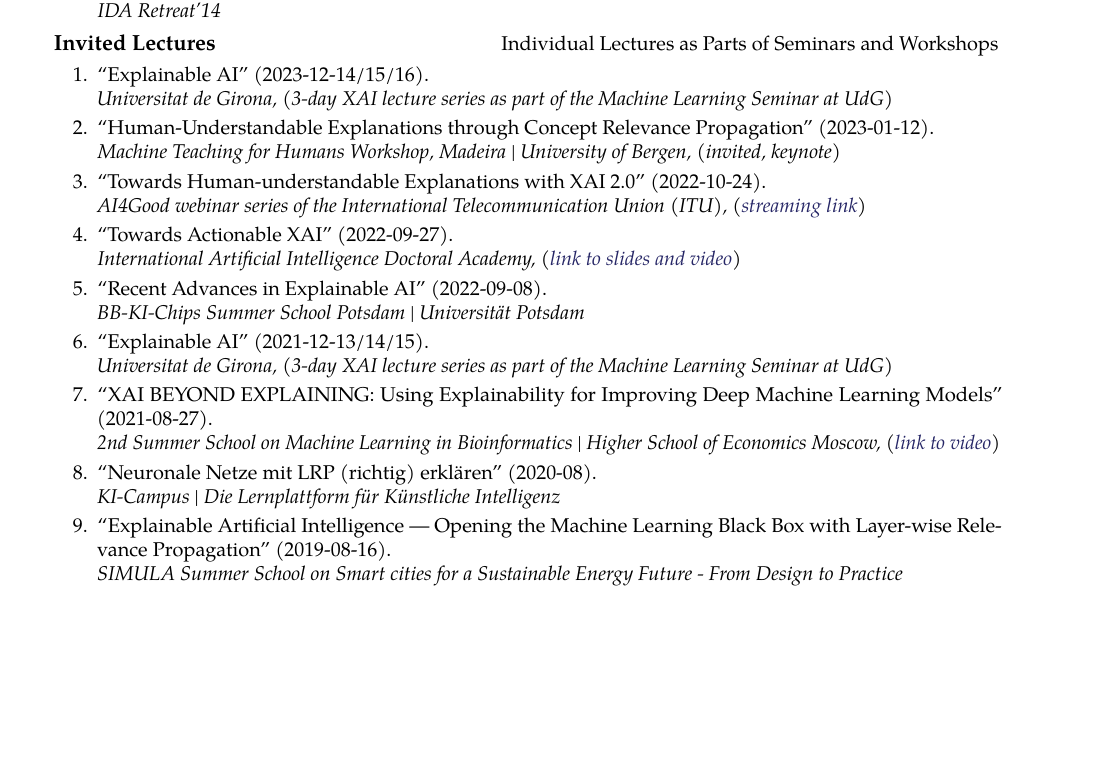
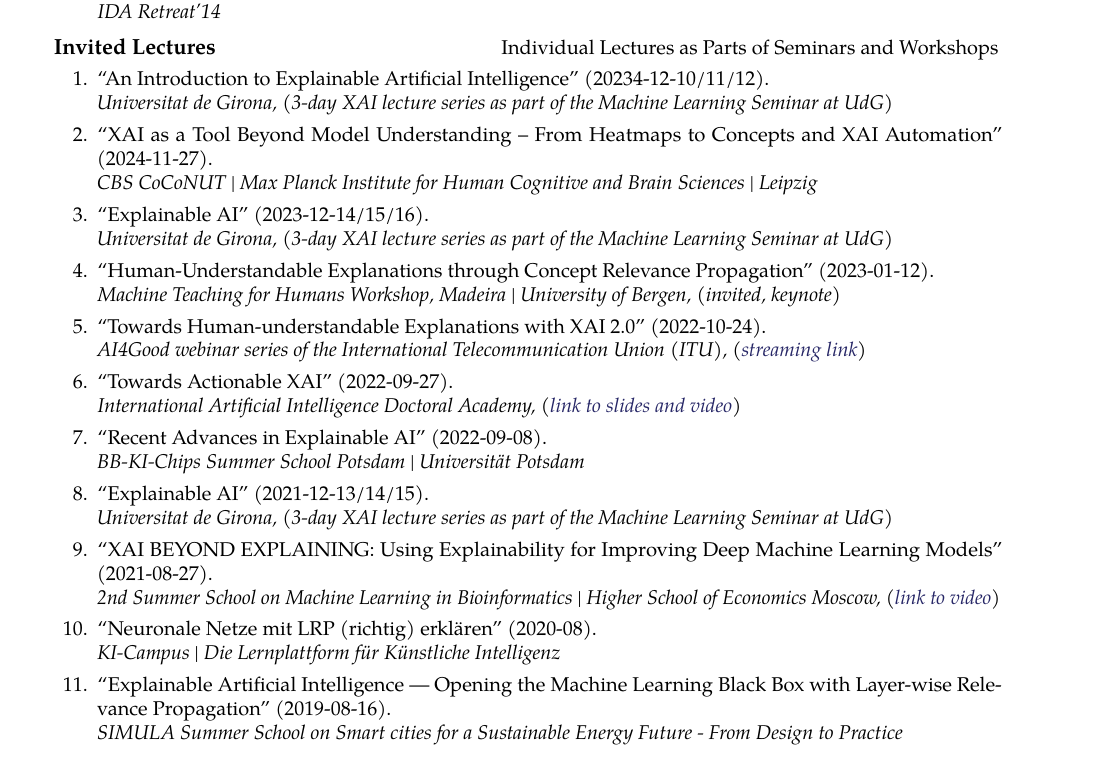
Before and after one commit to sebastian-lapuschkin-sideprojects/latex-cv, a LaTeX CV (cv.tex, which reads sections/talks-lecture.tex): part of page 7 of 13, cut so that both start at the same text, the shorter picture padded with empty space. Compiled offline with pdfLaTeX.

Commit message:
update talks

```diff
--- a/sections/talks-lecture.tex
+++ b/sections/talks-lecture.tex
@@ -2,6 +2,15 @@
 {\bf Invited Lectures}{Individual Lectures as Parts of Seminars and Workshops}
 {
 \begin{enumerate}
+    \item \talkrefwnote{\textbf{Sebastian Lapuschkin}}
+                    {20234-12-10/11/12}
+                    {An Introduction to Explainable Artificial Intelligence}
+                    {Universitat de Girona}
+                    {3-day XAI lecture series as part of the Machine Learning Seminar at UdG}
+    \item \talkref{\textbf{Sebastian Lapuschkin}}
+                    {2024-11-27}
+                    {XAI as a Tool Beyond Model Understanding -- From Heatmaps to Concepts and XAI Automation}
+                    {CBS CoCoNUT | Max Planck Institute for Human Cognitive and Brain Sciences | Leipzig}
     \item \talkrefwnote{\textbf{Sebastian Lapuschkin}}
                     {2023-12-14/15/16}
                     {Explainable AI}
```
Also changed, not shown: sections/talks.tex (+1 -1 lines).
